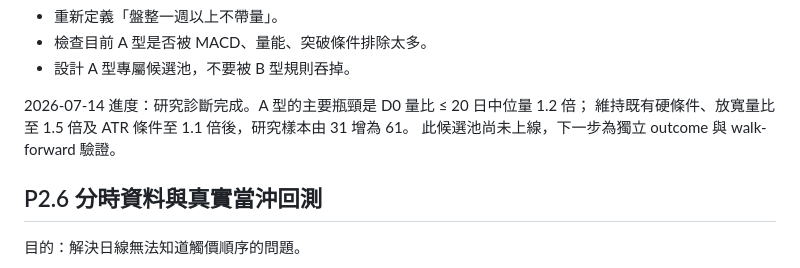
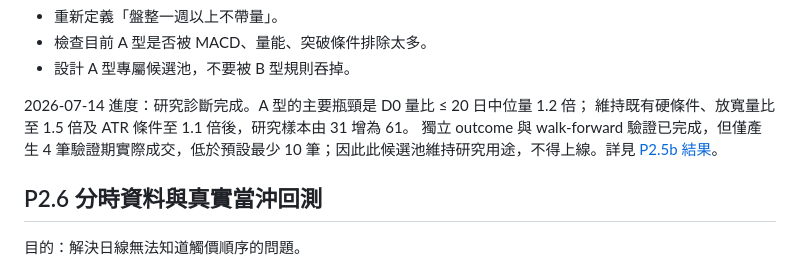
Before and after one commit to bedstv/tw-limitup-trading-playbook, a Markdown page: references/roadmap_next_steps.md, the part around the change. Drawn GitHub-style.

Commit message:
docs: record A setup walk-forward result

```diff
--- a/references/roadmap_next_steps.md
+++ b/references/roadmap_next_steps.md
@@ -114,7 +114,8 @@ MVP 原則：
 
 2026-07-14 進度：研究診斷完成。A 型的主要瓶頸是 D0 量比 ≤ 20 日中位量 1.2 倍；
 維持既有硬條件、放寬量比至 1.5 倍及 ATR 條件至 1.1 倍後，研究樣本由 31 增為 61。
-此候選池尚未上線，下一步為獨立 outcome 與 walk-forward 驗證。
+獨立 outcome 與 walk-forward 驗證已完成，但僅產生 4 筆驗證期實際成交，低於預設最少
+10 筆；因此此候選池維持研究用途，不得上線。詳見 [P2.5b 結果](p25b_setup_a_walk_forward.md)。
 
 ## P2.6 分時資料與真實當沖回測
 
```
Also changed, not shown: references/p25b_setup_a_walk_forward.md (added, +29 -0 lines).
